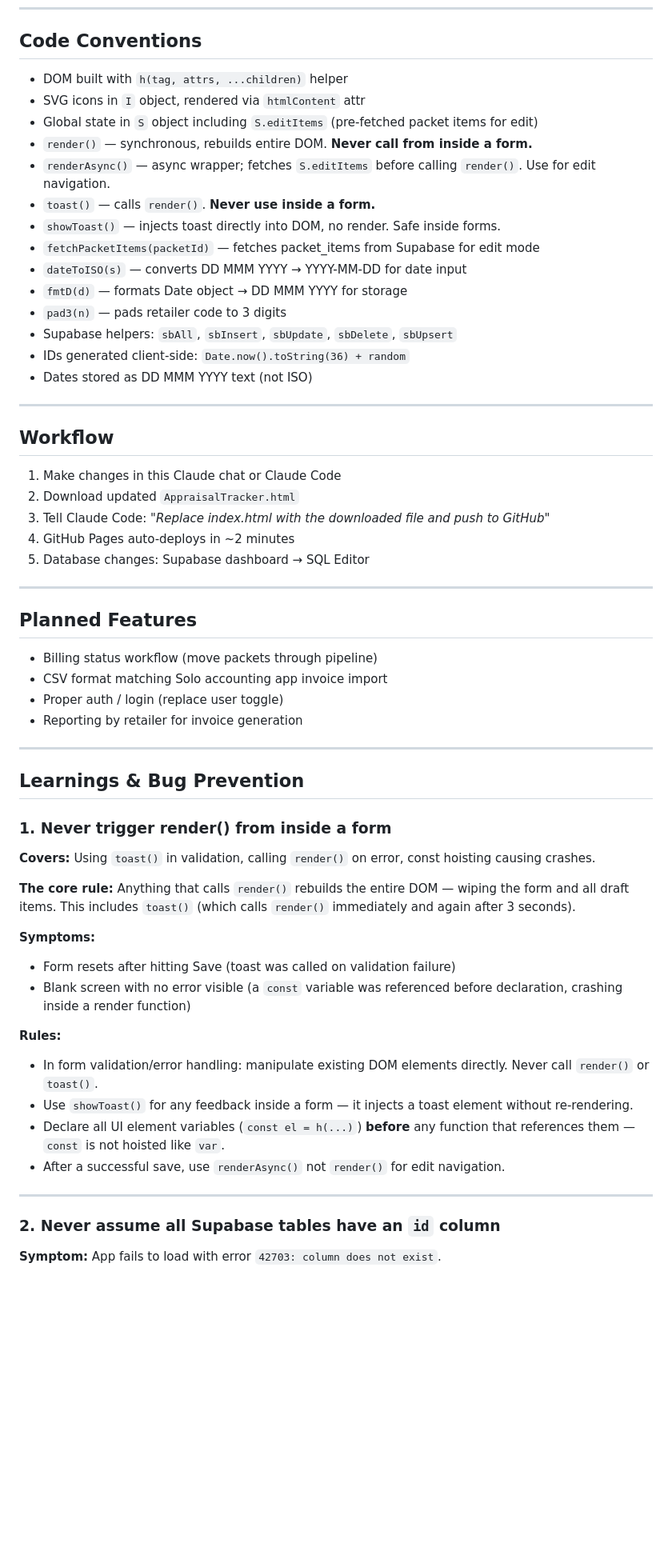
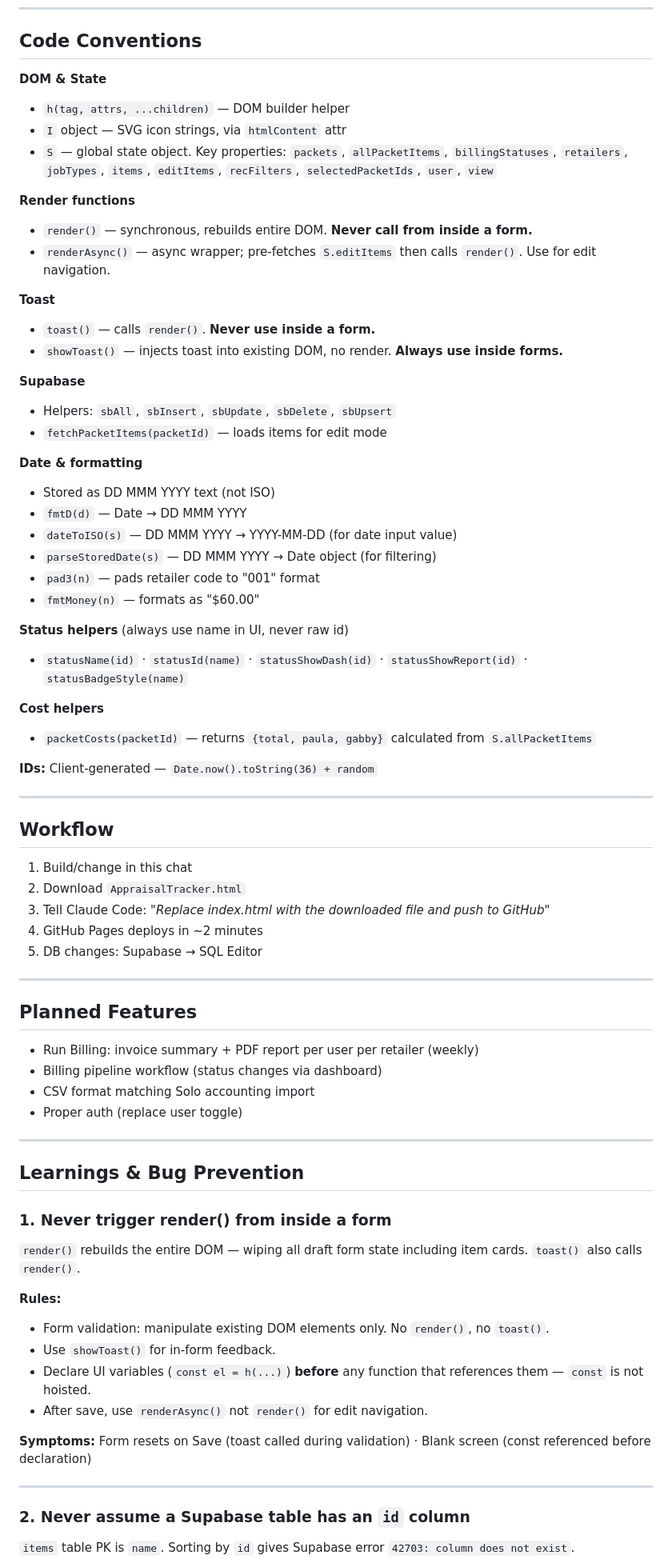
Before and after one commit to gabriellejl-bit/Appraisal-Tracker, a Markdown page: PROJECT.md, the part around one of its changes. Shown at 80% size. Rendered like a GitHub page; blank space fills up the shorter version.

```diff
--- a/PROJECT.md
+++ b/PROJECT.md
@@ -143,59 +145,74 @@ Light variants (`-light` suffix) used for backgrounds/badges throughout.
 ---
 
 ## Code Conventions
-- DOM built with `h(tag, attrs, ...children)` helper
-- SVG icons in `I` object, rendered via `htmlContent` attr
-- Global state in `S` object including `S.editItems` (pre-fetched packet items for edit)
+
+**DOM & State**
+- `h(tag, attrs, ...children)` — DOM builder helper
+- `I` object — SVG icon strings, via `htmlContent` attr
+- `S` — global state object. Key properties: `packets`, `allPacketItems`, `billingStatuses`, `retailers`, `jobTypes`, `items`, `editItems`, `recFilters`, `selectedPacketIds`, `user`, `view`
+
+**Render functions**
 - `render()` — synchronous, rebuilds entire DOM. **Never call from inside a form.**
-- `renderAsync()` — async wrapper; fetches `S.editItems` before calling `render()`. Use for edit navigation.
+- `renderAsync()` — async wrapper; pre-fetches `S.editItems` then calls `render()`. Use for edit navigation.
+
+**Toast**
 - `toast()` — calls `render()`. **Never use inside a form.**
-- `showToast()` — injects toast directly into DOM, no render. Safe inside forms.
-- `fetchPacketItems(packetId)` — fetches packet_items from Supabase for edit mode
-- `dateToISO(s)` — converts DD MMM YYYY → YYYY-MM-DD for date input
-- `fmtD(d)` — formats Date object → DD MMM YYYY for storage
-- `pad3(n)` — pads retailer code to 3 digits
-- Supabase helpers: `sbAll`, `sbInsert`, `sbUpdate`, `sbDelete`, `sbUpsert`
-- IDs generated client-side: `Date.now().toString(36) + random`
-- Dates stored as DD MMM YYYY text (not ISO)
+- `showToast()` — injects toast into existing DOM, no render. **Always use inside forms.**
+
+**Supabase**
+- Helpers: `sbAll`, `sbInsert`, `sbUpdate`, `sbDelete`, `sbUpsert`
+- `fetchPacketItems(packetId)` — loads items for edit mode
+
+**Date & formatting**
+- Stored as DD MMM YYYY text (not ISO)
+- `fmtD(d)` — Date → DD MMM YYYY
+- `dateToISO(s)` — DD MMM YYYY → YYYY-MM-DD (for date input value)
+- `parseStoredDate(s)` — DD MMM YYYY → Date object (for filtering)
+- `pad3(n)` — pads retailer code to "001" format
+- `fmtMoney(n)` — formats as "$60.00"
+
+**Status helpers** (always use name in UI, never raw id)
+- `statusName(id)` · `statusId(name)` · `statusShowDash(id)` · `statusShowReport(id)` · `statusBadgeStyle(name)`
+
+**Cost helpers**
+- `packetCosts(packetId)` — returns `{total, paula, gabby}` calculated from `S.allPacketItems`
+
+**IDs:** Client-generated — `Date.now().toString(36) + random`
 
 ---
 
 ## Workflow
-1. Make changes in this Claude chat or Claude Code
-2. Download updated `AppraisalTracker.html`
+1. Build/change in this chat
+2. Download `AppraisalTracker.html`
 3. Tell Claude Code: *"Replace index.html with the downloaded file and push to GitHub"*
-4. GitHub Pages auto-deploys in ~2 minutes
-5. Database changes: Supabase dashboard → SQL Editor
+4. GitHub Pages deploys in ~2 minutes
+5. DB changes: Supabase → SQL Editor
 
 ---
 
 ## Planned Features
-- Billing status workflow (move packets through pipeline)
-- CSV format matching Solo accounting app invoice import
-- Proper auth / login (replace user toggle)
-- Reporting by retailer for invoice generation
+- Run Billing: invoice summary + PDF report per user per retailer (weekly)
+- Billing pipeline workflow (status changes via dashboard)
+- CSV format matching Solo accounting import
+- Proper auth (replace user toggle)
 
 ---
 
 ## Learnings & Bug Prevention
 
 ### 1. Never trigger render() from inside a form
-**Covers:** Using `toast()` in validation, calling `render()` on error, const hoisting causing crashes.
-
-**The core rule:** Anything that calls `render()` rebuilds the entire DOM — wiping the form and all draft items. This includes `toast()` (which calls `render()` immediately and again after 3 seconds).
-
-**Symptoms:**
-- Form resets after hitting Save (toast was called on validation failure)
-- Blank screen with no error visible (a `const` variable was referenced before declaration, crashing inside a render function)
+`render()` rebuilds the entire DOM — wiping all draft form state including item cards. `toast()` also calls `render()`.
 
 **Rules:**
-- In form validation/error handling: manipulate existing DOM elements directly. Never call `render()` or `toast()`.
-- Use `showToast()` for any feedback inside a form — it injects a toast element without re-rendering.
-- Declare all UI element variables (`const el = h(...)`) **before** any function that references them — `const` is not hoisted like `var`.
-- After a successful save, use `renderAsync()` not `render()` for edit navigation.
+- Form validation: manipulate existing DOM elements only. No `render()`, no `toast()`.
+- Use `showToast()` for in-form feedback.
+- Declare UI variables (`const el = h(...)`) **before** any function that references them — `const` is not hoisted.
+- After save, use `renderAsync()` not `render()` for edit navigation.
+
+**Symptoms:** Form resets on Save (toast called during validation) · Blank screen (const referenced before declaration)
 
 ---
 
-### 2. Never assume all Supabase tables have an `id` column
-**Symptom:** App fails to load with error `42703: column does not exist`.
+### 2. Never assume a Supabase table has an `id` column
+`items` table PK is `name`. Sorting by `id` gives Supabase error `42703: column does not exist`.
 
```
Also changed, not shown: other parts of PROJECT.md (+66 -66 lines).
